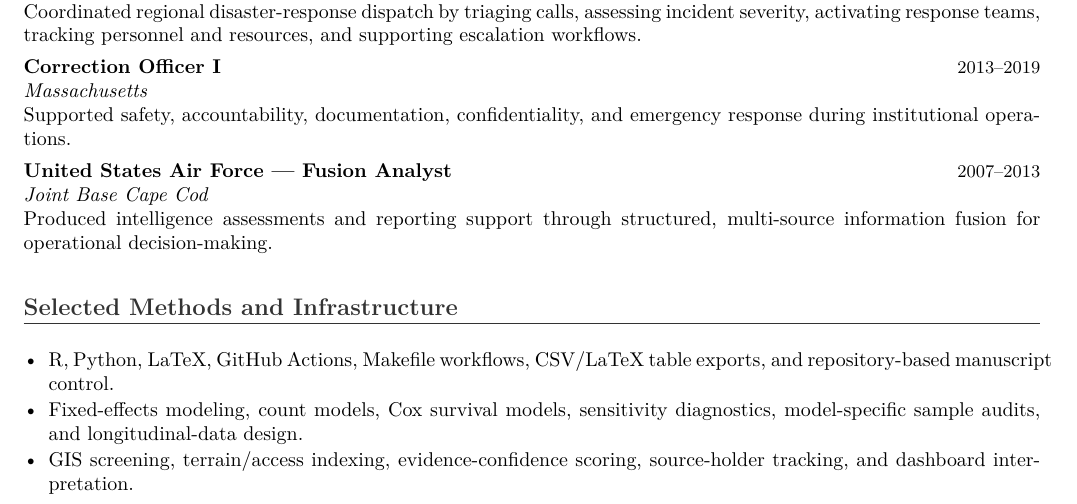
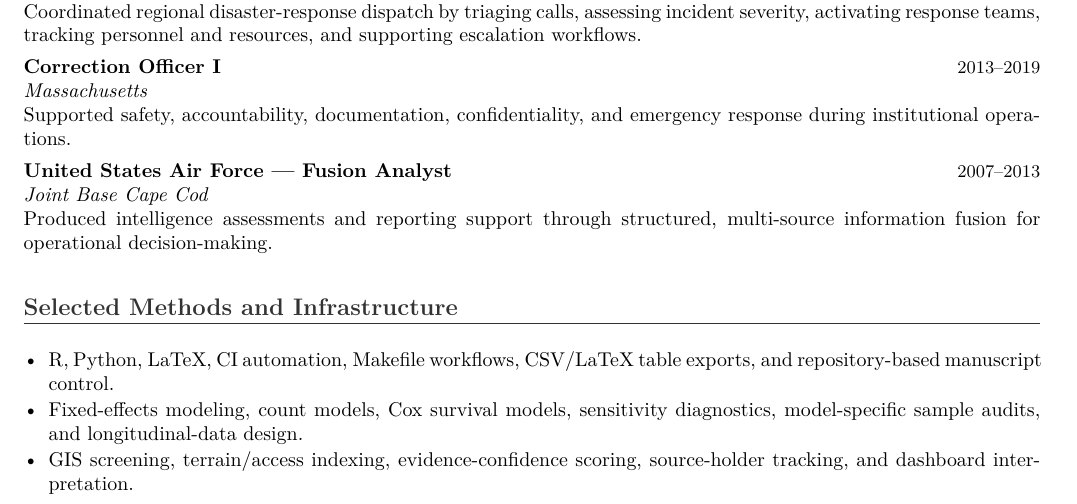
Before and after one commit to pskeffington/CV-Public-Facing, a LaTeX CV (cv/public_upload_cv.tex): part of page 2 of 2, cut so that both start at the same text. Compiled offline with pdfLaTeX.

Commit message:
Remove indexed platform term from upload-safe CV

```diff
--- a/cv/public_upload_cv.tex
+++ b/cv/public_upload_cv.tex
@@ -90,7 +90,7 @@ Produced intelligence assessments and reporting support through structured, mult
 
 \section*{Selected Methods and Infrastructure}
 \begin{itemize}
-    \item R, Python, LaTeX, GitHub Actions, Makefile workflows, CSV/LaTeX table exports, and repository-based manuscript control.
+    \item R, Python, LaTeX, CI automation, Makefile workflows, CSV/LaTeX table exports, and repository-based manuscript control.
     \item Fixed-effects modeling, count models, Cox survival models, sensitivity diagnostics, model-specific sample audits, and longitudinal-data design.
     \item GIS screening, terrain/access indexing, evidence-confidence scoring, source-holder tracking, and dashboard interpretation.
 \end{itemize}
```
